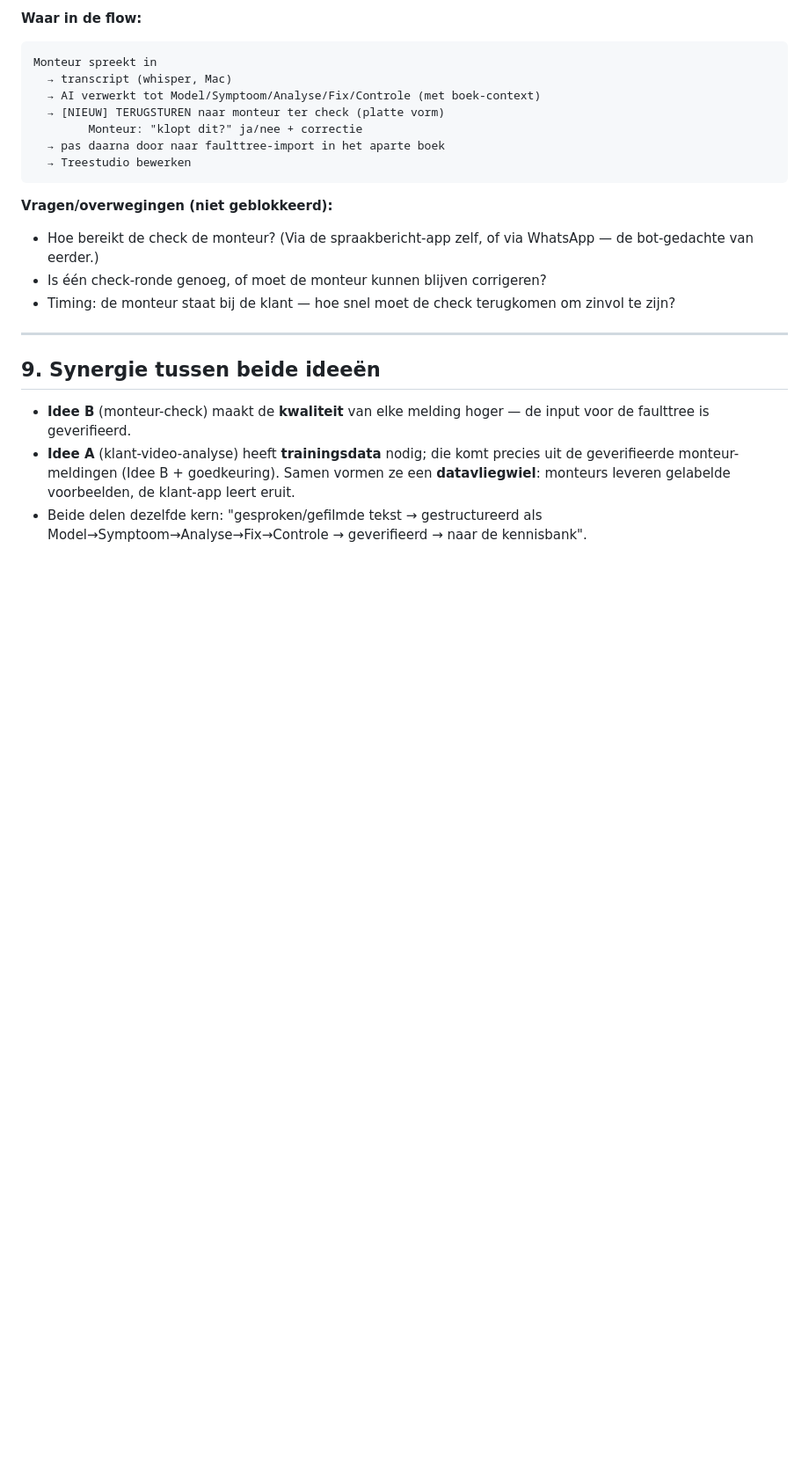
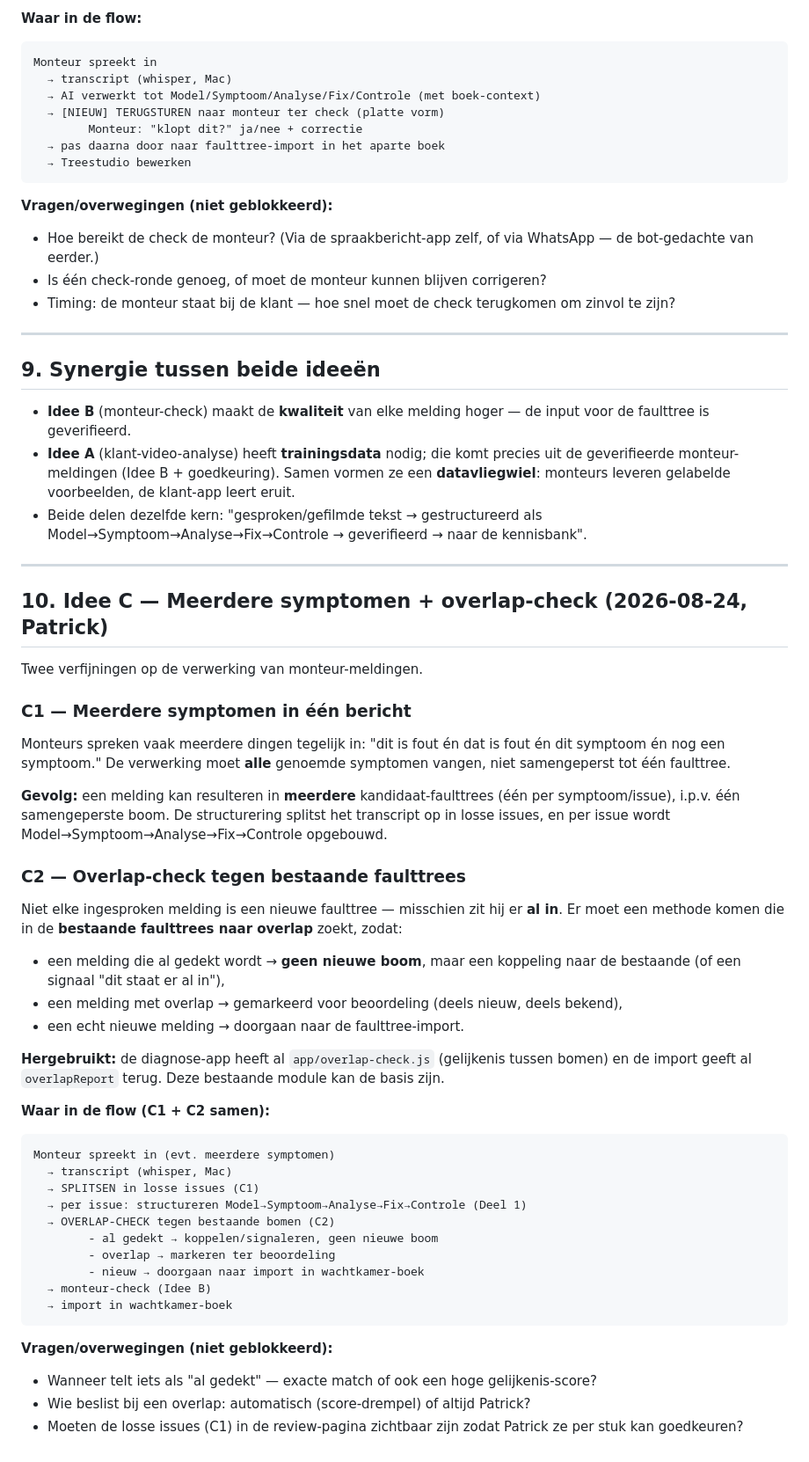
Before and after one commit to blokje00/spraakbericht, a Markdown page: SPRAAKBERICHT-TOTALE-ROUTING.md, the part around one of its changes. Shown at 88% size. Rendered like a GitHub page; blank space fills up the shorter version.

Commit message:
Finalize routing decisions and overlap flow
This change resolves the blocking routing choices in the total routing document by confirming the Mac-based consumer/review flow, the `wachtkamer` container name, and automatic structuring. It also adds the new Idea C section for handling multiple symptoms in one report and checking new issues against existing fault trees for overlap and reuse.

````diff
--- a/SPRAAKBERICHT-TOTALE-ROUTING.md
+++ b/SPRAAKBERICHT-TOTALE-ROUTING.md
@@ -248,3 +246,53 @@ Monteur spreekt in
   **datavliegwiel**: monteurs leveren gelabelde voorbeelden, de klant-app leert eruit.
 - Beide delen dezelfde kern: "gesproken/gefilmde tekst → gestructureerd als
   Model→Symptoom→Analyse→Fix→Controle → geverifieerd → naar de kennisbank".
+
+---
+
+## 10. Idee C — Meerdere symptomen + overlap-check (2026-08-24, Patrick)
+
+Twee verfijningen op de verwerking van monteur-meldingen.
+
+### C1 — Meerdere symptomen in één bericht
+
+Monteurs spreken vaak meerdere dingen tegelijk in: "dit is fout én dat is fout én dit
+symptoom én nog een symptoom." De verwerking moet **alle** genoemde symptomen vangen,
+niet samengeperst tot één faulttree.
+
+**Gevolg:** een melding kan resulteren in **meerdere** kandidaat-faulttrees (één per
+symptoom/issue), i.p.v. één samengeperste boom. De structurering splitst het transcript
+op in losse issues, en per issue wordt Model→Symptoom→Analyse→Fix→Controle opgebouwd.
+
+### C2 — Overlap-check tegen bestaande faulttrees
+
+Niet elke ingesproken melding is een nieuwe faulttree — misschien zit hij er **al in**.
+Er moet een methode komen die in de **bestaande faulttrees naar overlap** zoekt, zodat:
+
+- een melding die al gedekt wordt → **geen nieuwe boom**, maar een koppeling naar de
+  bestaande (of een signaal "dit staat er al in"),
+- een melding met overlap → gemarkeerd voor beoordeling (deels nieuw, deels bekend),
+- een echt nieuwe melding → doorgaan naar de faulttree-import.
+
+**Hergebruikt:** de diagnose-app heeft al `app/overlap-check.js` (gelijkenis tussen
+bomen) en de import geeft al `overlapReport` terug. Deze bestaande module kan de basis
+zijn.
+
+**Waar in de flow (C1 + C2 samen):**
+```
+Monteur spreekt in (evt. meerdere symptomen)
+  → transcript (whisper, Mac)
+  → SPLITSEN in losse issues (C1)
+  → per issue: structureren Model→Symptoom→Analyse→Fix→Controle (Deel 1)
+  → OVERLAP-CHECK tegen bestaande bomen (C2)
+        - al gedekt → koppelen/signaleren, geen nieuwe boom
+        - overlap → markeren ter beoordeling
+        - nieuw → doorgaan naar import in wachtkamer-boek
+  → monteur-check (Idee B)
+  → import in wachtkamer-boek
+```
+
+**Vragen/overwegingen (niet geblokkeerd):**
+- Wanneer telt iets als "al gedekt" — exacte match of ook een hoge gelijkenis-score?
+- Wie beslist bij een overlap: automatisch (score-drempel) of altijd Patrick?
+- Moeten de losse issues (C1) in de review-pagina zichtbaar zijn zodat Patrick ze per
+  stuk kan goedkeuren?
````
Also changed, not shown: other parts of SPRAAKBERICHT-TOTALE-ROUTING.md (+8 -10 lines).
